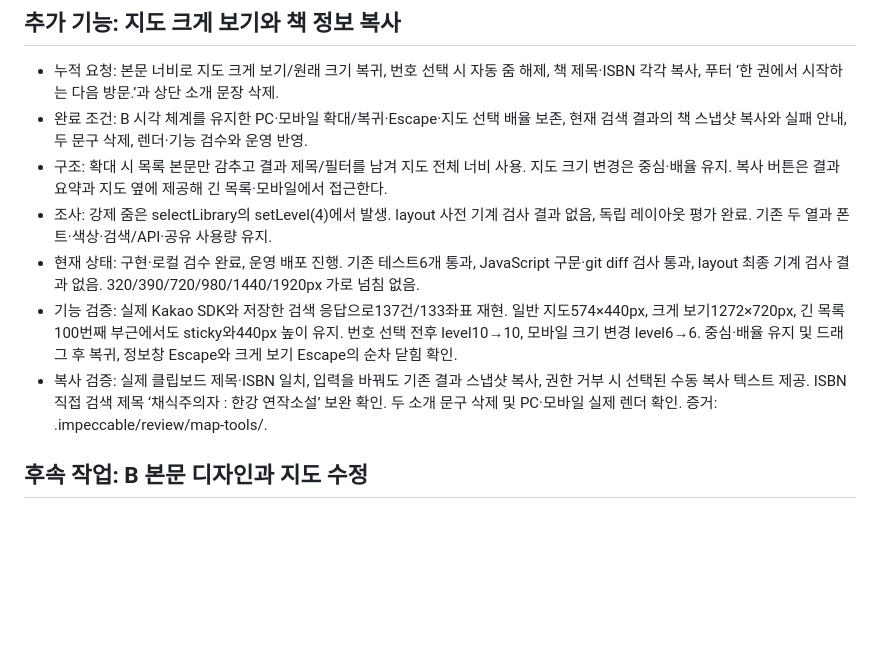
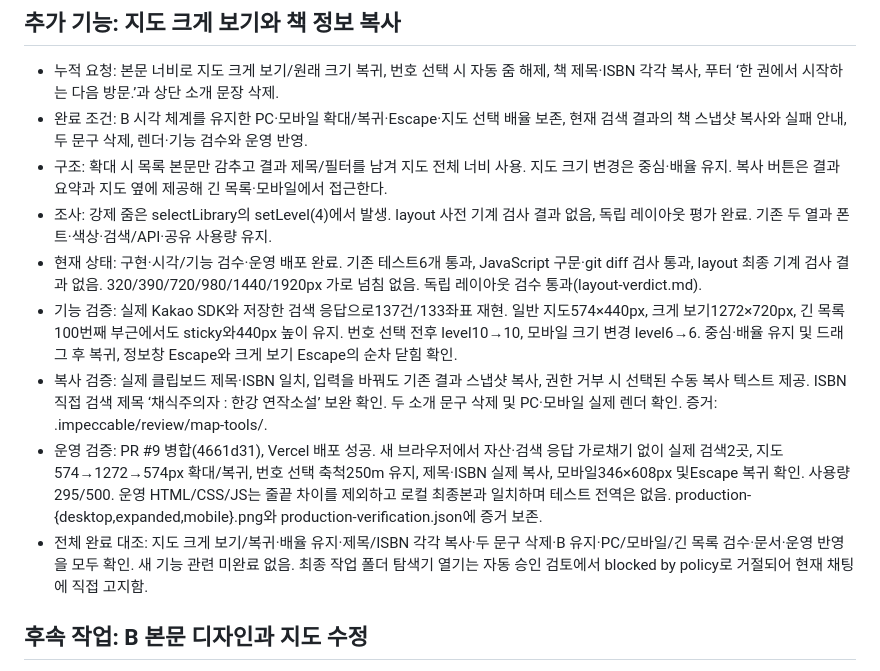
Before and after one commit to play3123/find-library, a Markdown page: WORKLOG.md, the part around the change. GitHub-like rendering; blank space fills up the shorter version.

Commit message:
Record production map and clipboard verification

```diff
--- a/WORKLOG.md
+++ b/WORKLOG.md
@@ -6,9 +6,11 @@
 - 완료 조건: B 시각 체계를 유지한 PC·모바일 확대/복귀·Escape·지도 선택 배율 보존, 현재 검색 결과의 책 스냅샷 복사와 실패 안내, 두 문구 삭제, 렌더·기능 검수와 운영 반영.
 - 구조: 확대 시 목록 본문만 감추고 결과 제목/필터를 남겨 지도 전체 너비 사용. 지도 크기 변경은 중심·배율 유지. 복사 버튼은 결과 요약과 지도 옆에 제공해 긴 목록·모바일에서 접근한다.
 - 조사: 강제 줌은 selectLibrary의 setLevel(4)에서 발생. layout 사전 기계 검사 결과 없음, 독립 레이아웃 평가 완료. 기존 두 열과 폰트·색상·검색/API·공유 사용량 유지.
-- 현재 상태: 구현·로컬 검수 완료, 운영 배포 진행. 기존 테스트6개 통과, JavaScript 구문·git diff 검사 통과, layout 최종 기계 검사 결과 없음. 320/390/720/980/1440/1920px 가로 넘침 없음.
+- 현재 상태: 구현·시각/기능 검수·운영 배포 완료. 기존 테스트6개 통과, JavaScript 구문·git diff 검사 통과, layout 최종 기계 검사 결과 없음. 320/390/720/980/1440/1920px 가로 넘침 없음. 독립 레이아웃 검수 통과(layout-verdict.md).
 - 기능 검증: 실제 Kakao SDK와 저장한 검색 응답으로137건/133좌표 재현. 일반 지도574×440px, 크게 보기1272×720px, 긴 목록100번째 부근에서도 sticky와440px 높이 유지. 번호 선택 전후 level10→10, 모바일 크기 변경 level6→6. 중심·배율 유지 및 드래그 후 복귀, 정보창 Escape와 크게 보기 Escape의 순차 닫힘 확인.
 - 복사 검증: 실제 클립보드 제목·ISBN 일치, 입력을 바꿔도 기존 결과 스냅샷 복사, 권한 거부 시 선택된 수동 복사 텍스트 제공. ISBN 직접 검색 제목 ‘채식주의자 : 한강 연작소설’ 보완 확인. 두 소개 문구 삭제 및 PC·모바일 실제 렌더 확인. 증거: .impeccable/review/map-tools/.
+- 운영 검증: PR #9 병합(4661d31), Vercel 배포 성공. 새 브라우저에서 자산·검색 응답 가로채기 없이 실제 검색2곳, 지도574→1272→574px 확대/복귀, 번호 선택 축척250m 유지, 제목·ISBN 실제 복사, 모바일346×608px 및Escape 복귀 확인. 사용량295/500. 운영 HTML/CSS/JS는 줄끝 차이를 제외하고 로컬 최종본과 일치하며 테스트 전역은 없음. production-{desktop,expanded,mobile}.png와 production-verification.json에 증거 보존.
+- 전체 완료 대조: 지도 크게 보기/복귀·배율 유지·제목/ISBN 각각 복사·두 문구 삭제·B 유지·PC/모바일/긴 목록 검수·문서·운영 반영을 모두 확인. 새 기능 관련 미완료 없음. 최종 작업 폴더 탐색기 열기는 자동 승인 검토에서 blocked by policy로 거절되어 현재 채팅에 직접 고지함.
 
 ## 후속 작업: B 본문 디자인과 지도 수정
 
```
